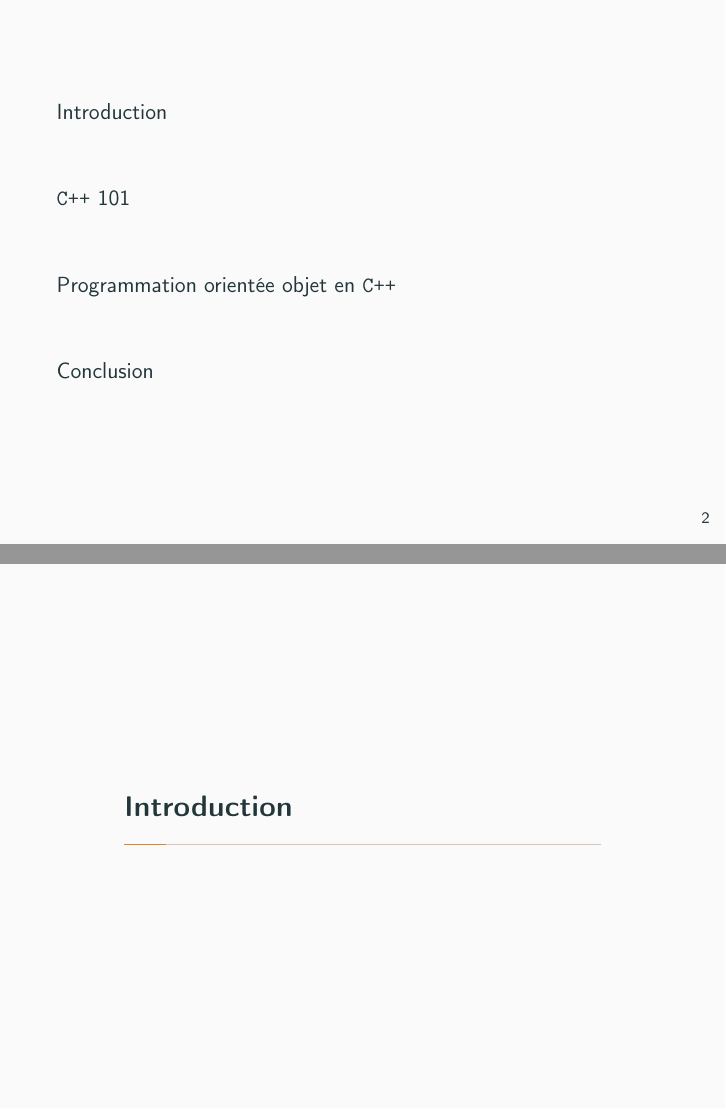
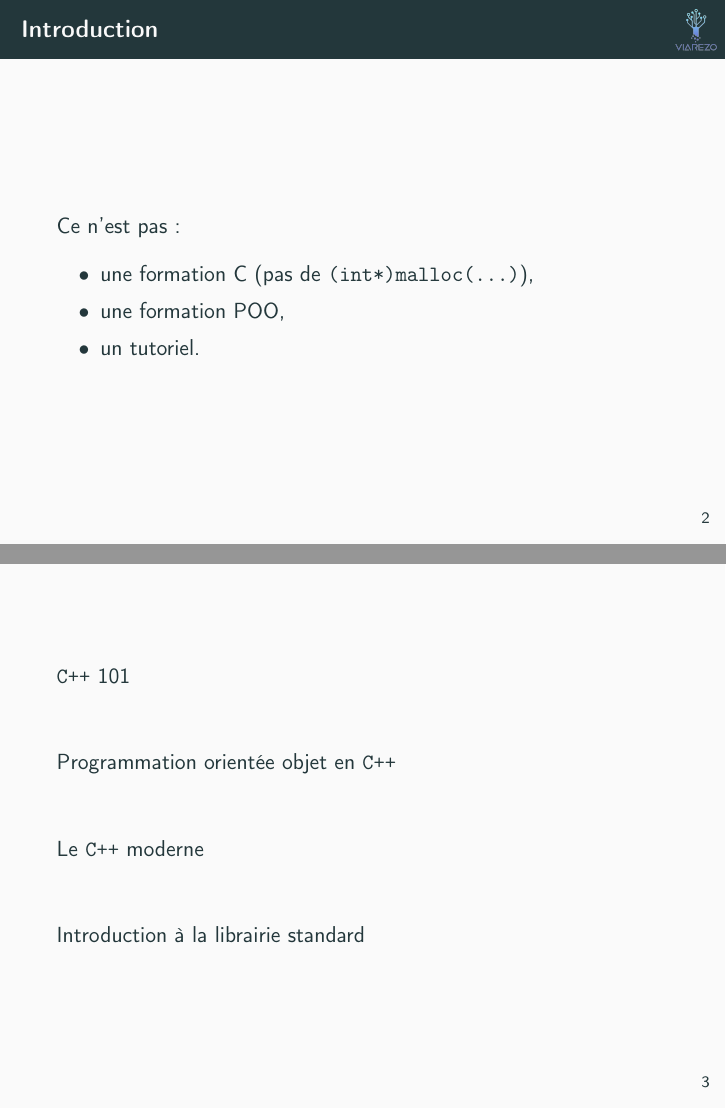
Before and after one commit to atauveron/formation-cpp, LaTeX slides (slides.tex): pages 2 and 3 of 27 before the commit and pages 3 and 4 of 28 after it, joined at a grey line. Compiled offline with pdfLaTeX.

Commit message:
Modified the general layout of the presentation
Display the table of contents after the introduction
Removed the introduction and conclusion from table of contents

```diff
--- a/slides.tex
+++ b/slides.tex
@@ -58,20 +58,8 @@
   \end{tikzpicture}
 }
 
-\frame{\tableofcontents}
-
-\section{Introduction}
+\section*{Introduction}
 \label{sec:introduction}
-
-\begin{frame}{Introduction}
-  \begin{itemize}
-    \item \texttt{C++} 101
-    \item POO en C++
-    \item \texttt{C++}11
-    \item Introduction à la \texttt{STL}
-  \end{itemize}
-\end{frame}
-
 \begin{frame}{Introduction}
   Ce n'est pas :
   \begin{itemize}
```
Also changed, not shown: slides.tex (11 more changed lines).
